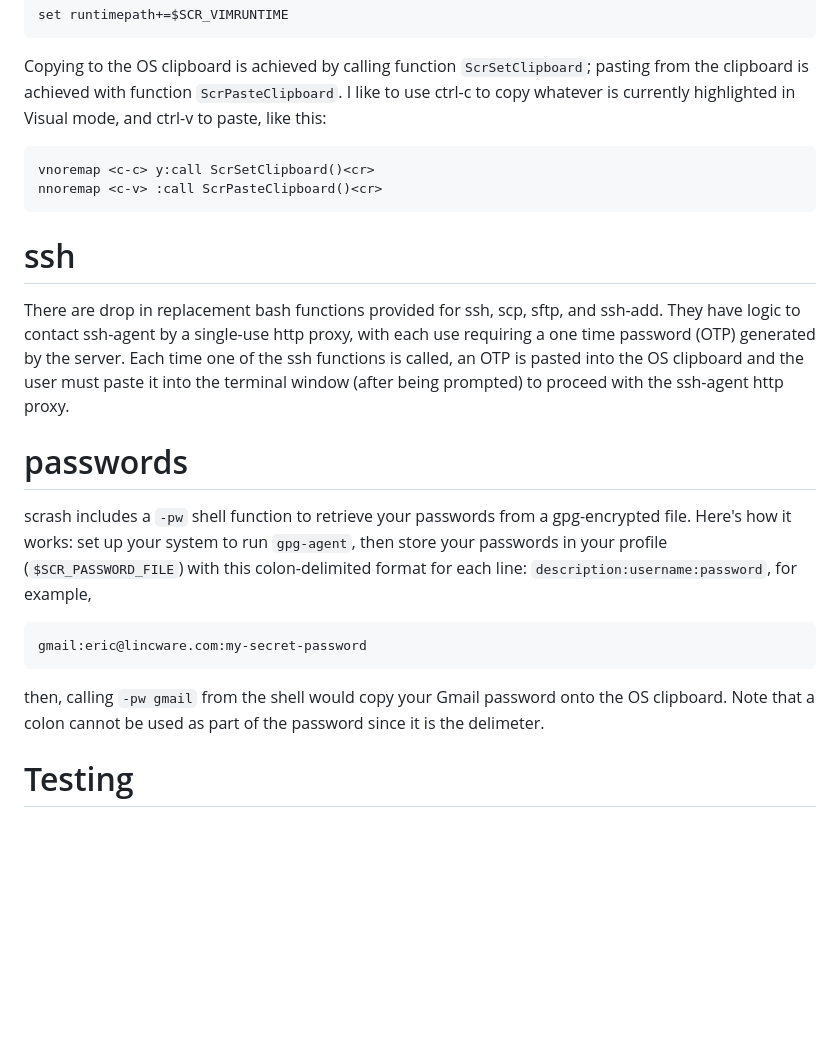
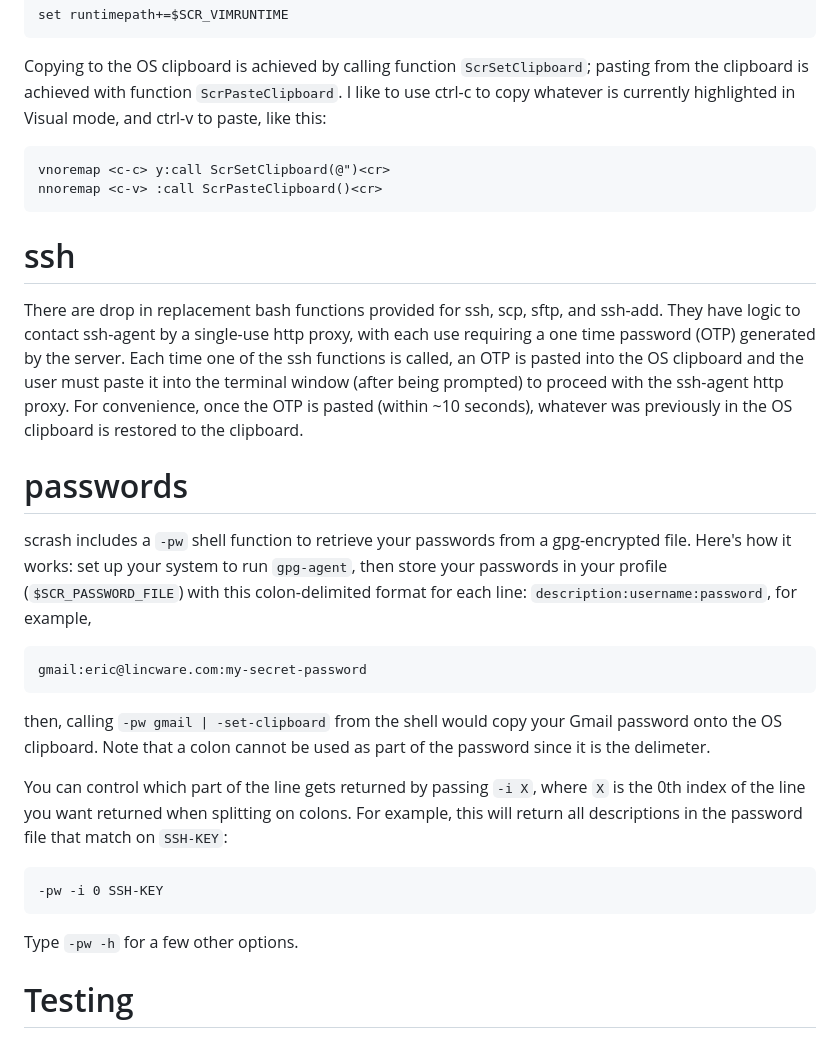
Before and after one commit to ericlenio/scrash, a Markdown page: README.md, the part around the change. Rendered like a GitHub page; blank space fills up the shorter version.

```diff
--- a/README.md
+++ b/README.md
@@ -49,7 +49,7 @@ pasting from the clipboard is achieved with function `ScrPasteClipboard`. I
 like to use ctrl-c to copy whatever is currently highlighted in Visual mode,
 and ctrl-v to paste, like this:
 
-    vnoremap <c-c> y:call ScrSetClipboard()<cr>
+    vnoremap <c-c> y:call ScrSetClipboard(@")<cr>
     nnoremap <c-v> :call ScrPasteClipboard()<cr>
 
 # ssh
@@ -58,7 +58,9 @@ ssh-add. They have logic to contact ssh-agent by a single-use http proxy, with
 each use requiring a one time password (OTP) generated by the server. Each time
 one of the ssh functions is called, an OTP is pasted into the OS clipboard and
 the user must paste it into the terminal window (after being prompted) to
-proceed with the ssh-agent http proxy.
+proceed with the ssh-agent http proxy. For convenience, once the OTP is pasted
+(within ~10 seconds), whatever was previously in the OS clipboard is restored
+to the clipboard.
 
 # passwords
 scrash includes a `-pw` shell function to retrieve your passwords from a
@@ -69,9 +71,18 @@ example,
 
     gmail:eric@lincware.com:my-secret-password
 
-then, calling `-pw gmail` from the shell would copy your Gmail password onto
-the OS clipboard. Note that a colon cannot be used as part of the password
-since it is the delimeter.
+then, calling `-pw gmail | -set-clipboard` from the shell would copy your Gmail
+password onto the OS clipboard. Note that a colon cannot be used as part of the
+password since it is the delimeter.
+
+You can control which part of the line gets returned by passing `-i X`, where
+`X` is the 0th index of the line you want returned when splitting on colons.
+For example, this will return all descriptions in the password file that match
+on `SSH-KEY`:
+
+    -pw -i 0 SSH-KEY
+
+Type `-pw -h` for a few other options.
 
 # Testing
 Test cases are found in `./tests/*.test`, and they are just bash scripts that
```
